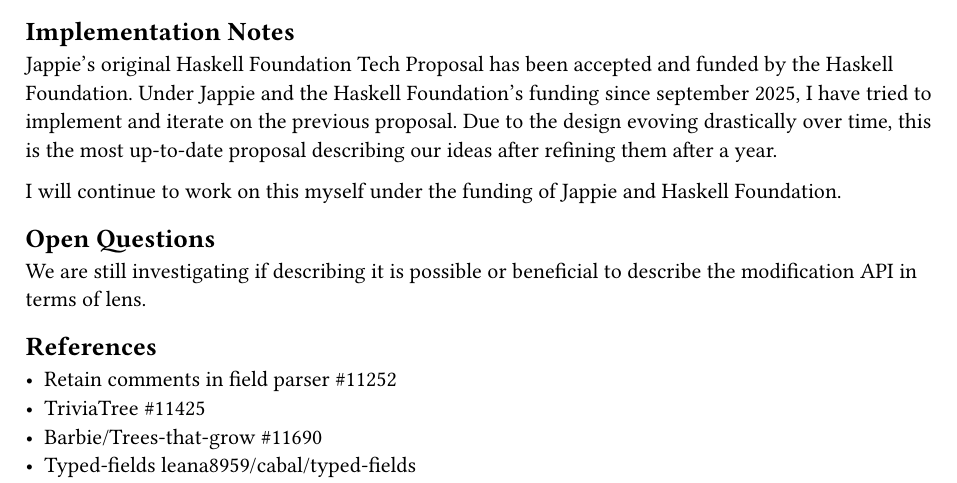
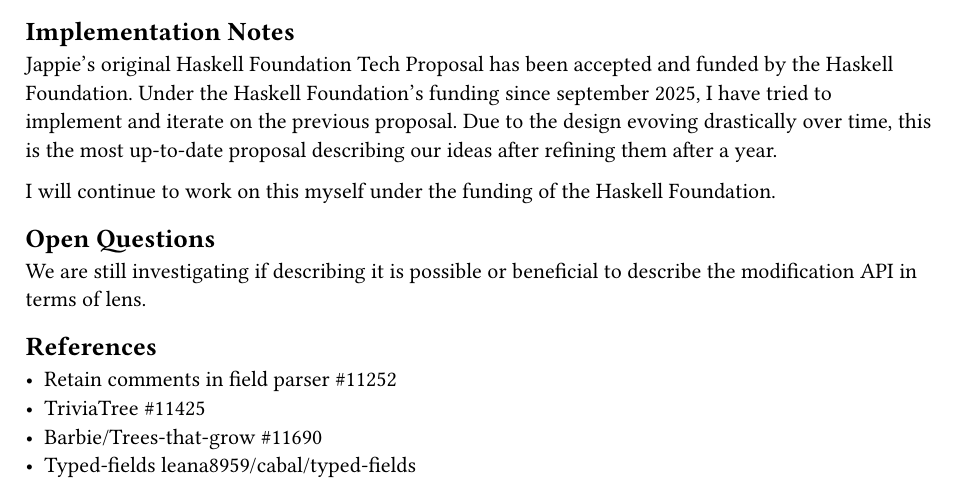
Before and after one commit to haskell/cabal-proposals, a Typst document (proposals/cabal-exactprint.typ): part of page 8 of 9, cut so that both start at the same text. Compiled offline with Typst 0.15.

Commit message:
update funding info

```diff
--- a/proposals/cabal-exactprint.typ
+++ b/proposals/cabal-exactprint.typ
@@ -582,14 +582,13 @@
 
 == Implementation Notes
 
-#references.jappie-original-twg-proposal.get-link has been accepted and funded by the Haskell Foundation. Under Jappie and
-the Haskell Foundation's funding since september 2025, I have tried to
+#references.jappie-original-twg-proposal.get-link has been accepted and funded by the Haskell Foundation.
+Under the Haskell Foundation's funding since september 2025, I have tried to
 implement and iterate on the previous proposal. Due to the design evoving
 drastically over time, this is the most up-to-date proposal describing
 our ideas after refining them after a year.
 
-I will continue to work on this myself under the funding of Jappie and
-Haskell Foundation.
+I will continue to work on this myself under the funding of the Haskell Foundation.
 
 == Open Questions
 We are still investigating if describing it is possible or beneficial to
```
